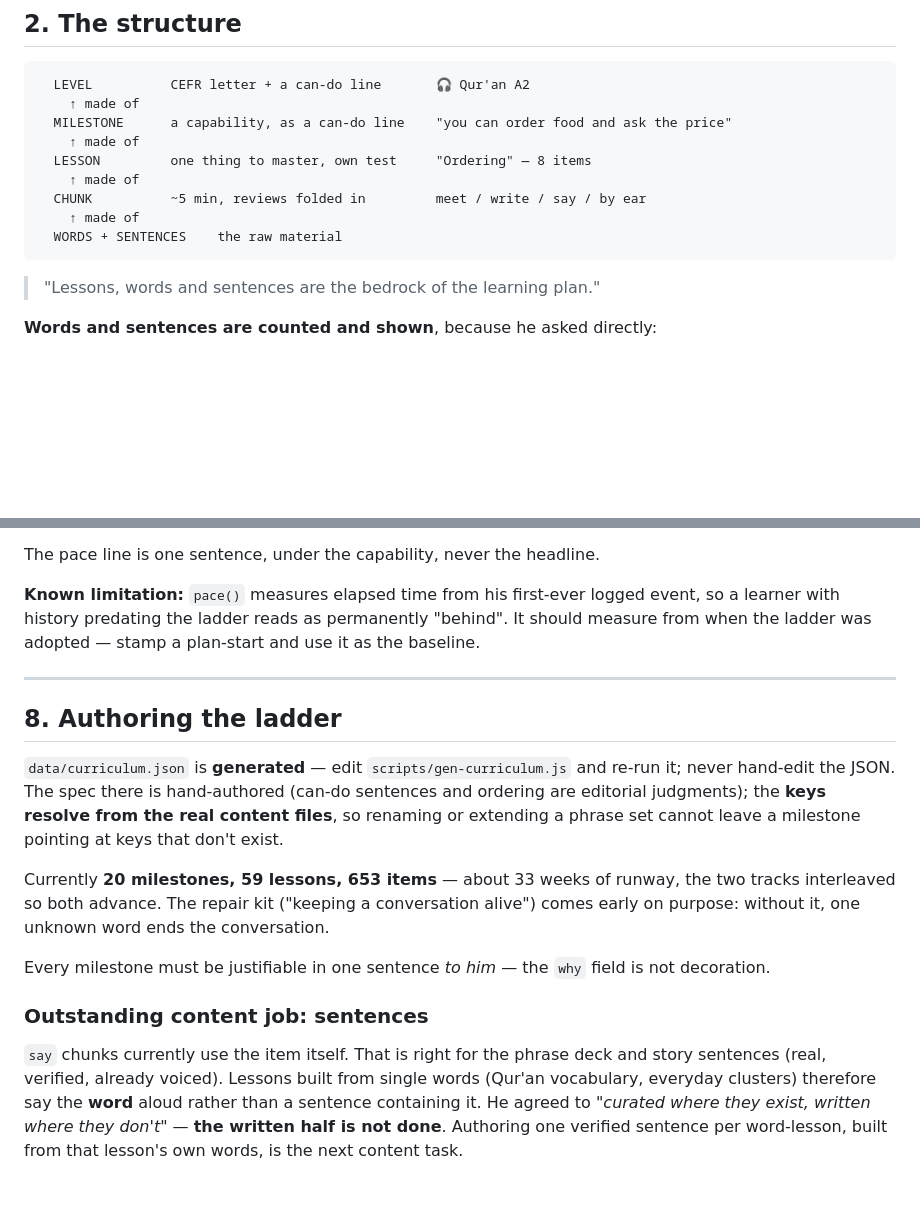
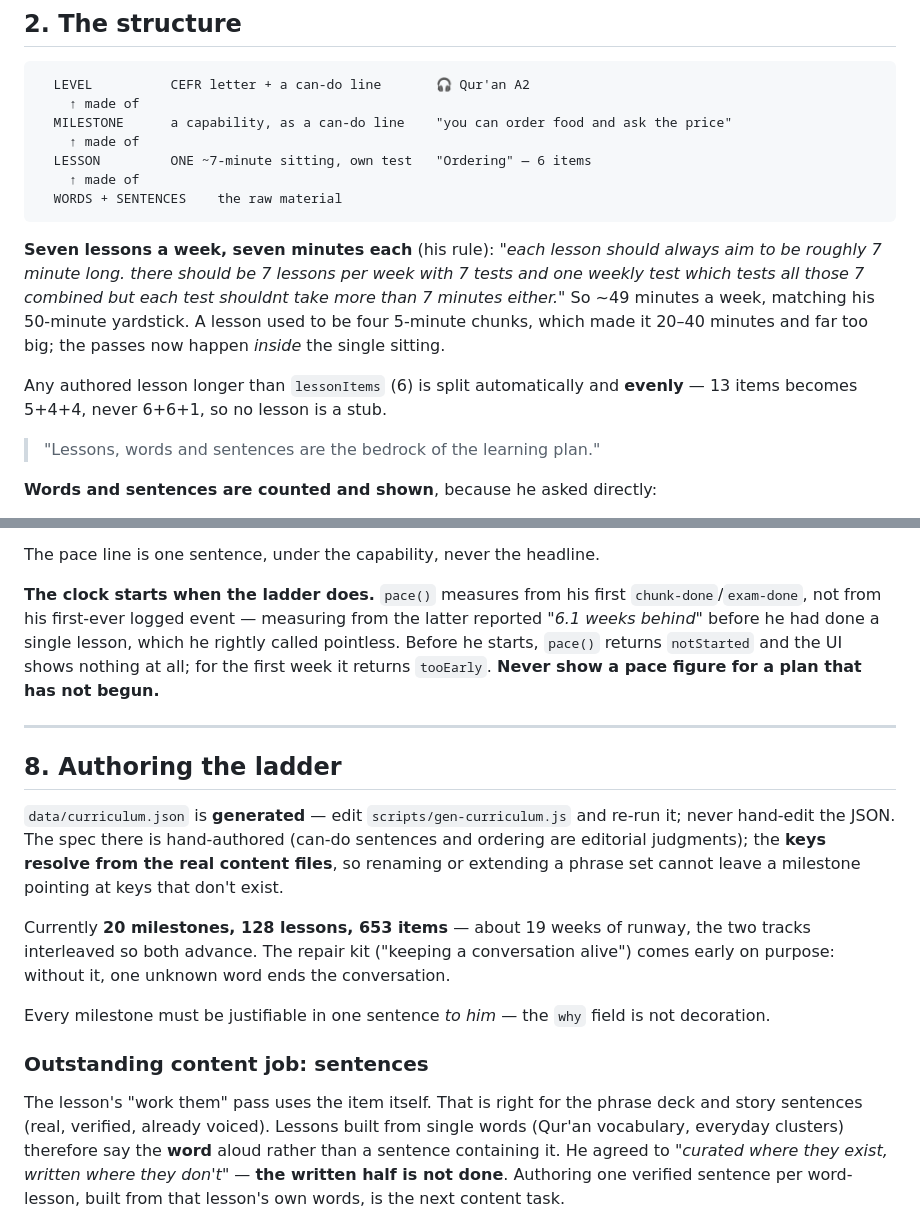
Before and after one commit to rkarim25/arabiclanguage, a Markdown page: CURRICULUM.md, 2 parts joined by grey strips. Drawn GitHub-style; blank space fills up the shorter version.

````diff
--- a/CURRICULUM.md
+++ b/CURRICULUM.md
@@ -41,12 +41,20 @@ So the unit of progress is a **capability**, and time is only an annotation.
     ↑ made of
   MILESTONE      a capability, as a can-do line    "you can order food and ask the price"
     ↑ made of
-  LESSON         one thing to master, own test     "Ordering" — 8 items
-    ↑ made of
-  CHUNK          ~5 min, reviews folded in         meet / write / say / by ear
+  LESSON         ONE ~7-minute sitting, own test   "Ordering" — 6 items
     ↑ made of
   WORDS + SENTENCES    the raw material
 ```
+
+**Seven lessons a week, seven minutes each** (his rule): *"each lesson should
+always aim to be roughly 7 minute long. there should be 7 lessons per week with 7
+tests and one weekly test which tests all those 7 combined but each test shouldnt
+take more than 7 minutes either."* So ~49 minutes a week, matching his 50-minute
+yardstick. A lesson used to be four 5-minute chunks, which made it 20–40 minutes
+and far too big; the passes now happen *inside* the single sitting.
+
+Any authored lesson longer than `lessonItems` (6) is split automatically and
+**evenly** — 13 items becomes 5+4+4, never 6+6+1, so no lesson is a stub.
 
 > "Lessons, words and sentences are the bedrock of the learning plan."
 
@@ -192,10 +247,12 @@ opposite responses:
 
 The pace line is one sentence, under the capability, never the headline.
 
-**Known limitation:** `pace()` measures elapsed time from his first-ever logged
-event, so a learner with history predating the ladder reads as permanently
-"behind". It should measure from when the ladder was adopted — stamp a plan-start
-and use it as the baseline.
+**The clock starts when the ladder does.** `pace()` measures from his first
+`chunk-done`/`exam-done`, not from his first-ever logged event — measuring from the
+latter reported *"6.1 weeks behind"* before he had done a single lesson, which he
+rightly called pointless. Before he starts, `pace()` returns `notStarted` and the UI
+shows nothing at all; for the first week it returns `tooEarly`. **Never show a pace
+figure for a plan that has not begun.**
 
 ---
 
@@ -207,7 +264,7 @@ sentences and ordering are editorial judgments); the **keys resolve from the rea
 content files**, so renaming or extending a phrase set cannot leave a milestone
 pointing at keys that don't exist.
 
-Currently **20 milestones, 59 lessons, 653 items** — about 33 weeks of runway,
+Currently **20 milestones, 128 lessons, 653 items** — about 19 weeks of runway,
 the two tracks interleaved so both advance. The repair kit ("keeping a
 conversation alive") comes early on purpose: without it, one unknown word ends the
 conversation.
@@ -217,7 +274,7 @@ not decoration.
 
 ### Outstanding content job: sentences
 
-`say` chunks currently use the item itself. That is right for the phrase deck and
+The lesson's "work them" pass uses the item itself. That is right for the phrase deck and
 story sentences (real, verified, already voiced). Lessons built from single words
 (Qur'an vocabulary, everyday clusters) therefore say the **word** aloud rather
 than a sentence containing it. He agreed to *"curated where they exist, written
````
Also changed, not shown: other parts of CURRICULUM.md (+64 -17 lines).
